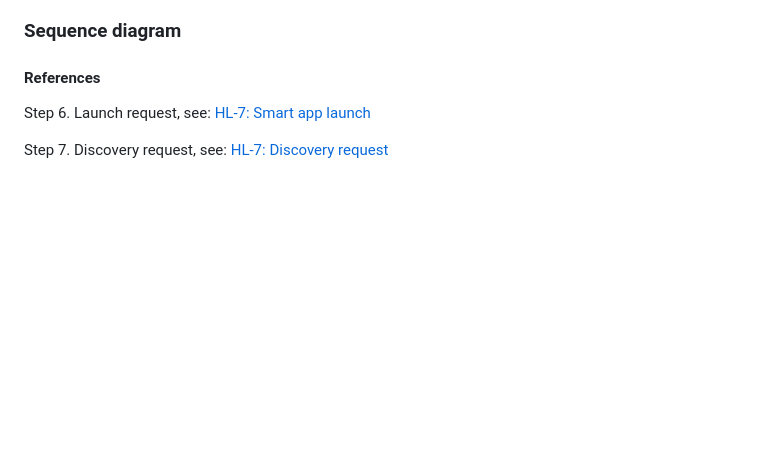
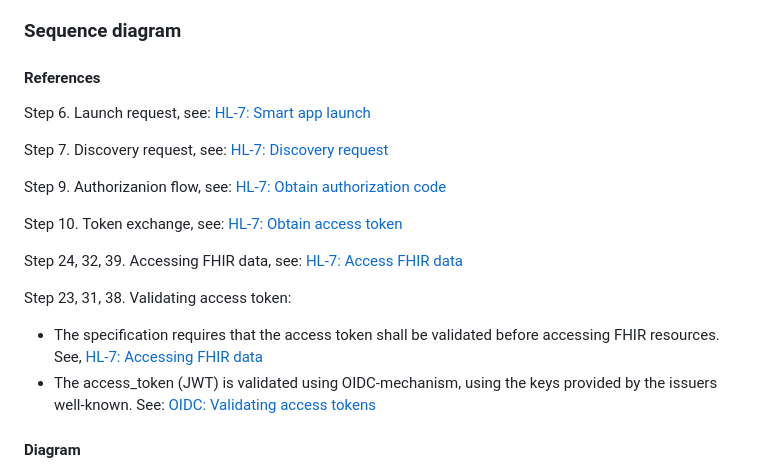
Before and after one commit to navikt/syk-inn, a Markdown page: docs/smart/smart-launch.md, the part around one of its changes. GitHub-like rendering; blank space fills up the shorter version.

Commit message:
docs: add detailed references to steps 9, 10, 23, 24, 31, 32, 38, 39 [skip ci]

````diff
--- a/docs/smart/smart-launch.md
+++ b/docs/smart/smart-launch.md
@@ -26,6 +26,19 @@ See: [HL-7: Register App with EHR](https://hl7.org/fhir/smart-app-launch/app-lau
 Step 6. Launch request, see: [HL-7: Smart app launch](https://hl7.org/fhir/smart-app-launch/app-launch.html#step-2-launch-ehr)
 
 Step 7. Discovery request, see: [HL-7: Discovery request](https://hl7.org/fhir/smart-app-launch/app-launch.html#step-3-discovery)
+
+Step 9. Authorizanion flow, see: [HL-7: Obtain authorization code](https://hl7.org/fhir/smart-app-launch/app-launch.html#obtain-authorization-code)
+
+Step 10. Token exchange, see: [HL-7: Obtain access token](https://hl7.org/fhir/smart-app-launch/app-launch.html#obtain-access-token)
+
+Step 24, 32, 39. Accessing FHIR data, see: [HL-7: Access FHIR data](https://hl7.org/fhir/smart-app-launch/app-launch.html#access-fhir-api)
+
+Step 23, 31, 38. Validating access token:
+
+- The specification requires that the access token shall be validated before accessing FHIR resources. See, [HL-7: Accessing FHIR data](https://hl7.org/fhir/smart-app-launch/app-launch.html#response-6)
+- The access_token (JWT) is validated using OIDC-mechanism, using the keys provided by the issuers well-known. See: [OIDC: Validating access tokens](https://datatracker.ietf.org/doc/html/rfc9068#name-validating-jwt-access-token)
+
+#### Diagram
 
 ```mermaid
 ---
````
Also changed, not shown: other parts of docs/smart/smart-launch.md (+1 -0 lines).
